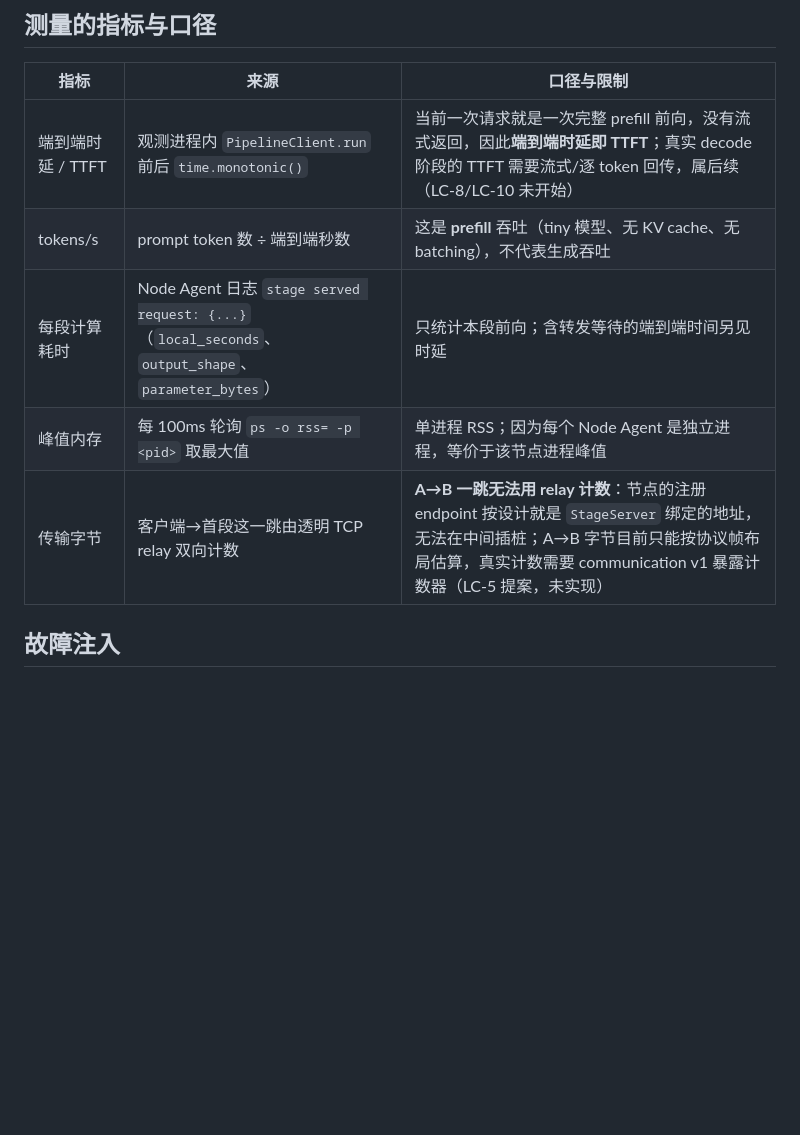
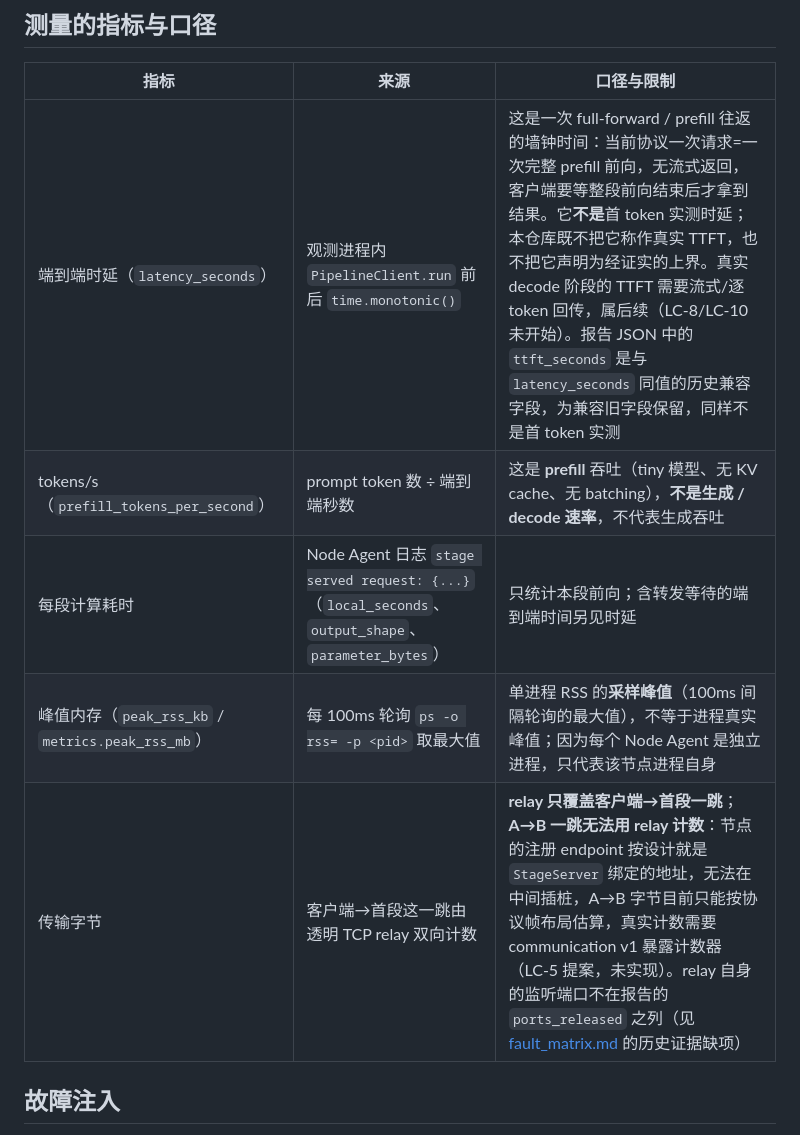
Before and after one commit to 7onytang/LastCore, a Markdown page: integration/README.md, the part around the change. Drawn GitHub-style; blank space fills up the shorter version.

```diff
--- a/integration/README.md
+++ b/integration/README.md
@@ -48,11 +48,11 @@ python -m integration.run_scenarios \
 
 | 指标 | 来源 | 口径与限制 |
 | --- | --- | --- |
-| 端到端时延 / TTFT | 观测进程内 `PipelineClient.run` 前后 `time.monotonic()` | 当前一次请求就是一次完整 prefill 前向，没有流式返回，因此**端到端时延即 TTFT**；真实 decode 阶段的 TTFT 需要流式/逐 token 回传，属后续（LC-8/LC-10 未开始） |
-| tokens/s | prompt token 数 ÷ 端到端秒数 | 这是 **prefill** 吞吐（tiny 模型、无 KV cache、无 batching），不代表生成吞吐 |
+| 端到端时延（`latency_seconds`） | 观测进程内 `PipelineClient.run` 前后 `time.monotonic()` | 这是一次 full-forward / prefill 往返的墙钟时间：当前协议一次请求=一次完整 prefill 前向，无流式返回，客户端要等整段前向结束后才拿到结果。它**不是**首 token 实测时延；本仓库既不把它称作真实 TTFT，也不把它声明为经证实的上界。真实 decode 阶段的 TTFT 需要流式/逐 token 回传，属后续（LC-8/LC-10 未开始）。报告 JSON 中的 `ttft_seconds` 是与 `latency_seconds` 同值的历史兼容字段，为兼容旧字段保留，同样不是首 token 实测 |
+| tokens/s（`prefill_tokens_per_second`） | prompt token 数 ÷ 端到端秒数 | 这是 **prefill** 吞吐（tiny 模型、无 KV cache、无 batching），**不是生成 / decode 速率**，不代表生成吞吐 |
 | 每段计算耗时 | Node Agent 日志 `stage served request: {...}`（`local_seconds`、`output_shape`、`parameter_bytes`） | 只统计本段前向；含转发等待的端到端时间另见时延 |
-| 峰值内存 | 每 100ms 轮询 `ps -o rss= -p <pid>` 取最大值 | 单进程 RSS；因为每个 Node Agent 是独立进程，等价于该节点进程峰值 |
-| 传输字节 | 客户端→首段这一跳由透明 TCP relay 双向计数 | **A→B 一跳无法用 relay 计数**：节点的注册 endpoint 按设计就是 `StageServer` 绑定的地址，无法在中间插桩；A→B 字节目前只能按协议帧布局估算，真实计数需要 communication v1 暴露计数器（LC-5 提案，未实现） |
+| 峰值内存（`peak_rss_kb` / `metrics.peak_rss_mb`） | 每 100ms 轮询 `ps -o rss= -p <pid>` 取最大值 | 单进程 RSS 的**采样峰值**（100ms 间隔轮询的最大值），不等于进程真实峰值；因为每个 Node Agent 是独立进程，只代表该节点进程自身 |
+| 传输字节 | 客户端→首段这一跳由透明 TCP relay 双向计数 | **relay 只覆盖客户端→首段一跳**；**A→B 一跳无法用 relay 计数**：节点的注册 endpoint 按设计就是 `StageServer` 绑定的地址，无法在中间插桩，A→B 字节目前只能按协议帧布局估算，真实计数需要 communication v1 暴露计数器（LC-5 提案，未实现）。relay 自身的监听端口不在报告的 `ports_released` 之列（见 [fault_matrix.md](fault_matrix.md) 的历史证据缺项） |
 
 ## 故障注入
 
```
Also changed, not shown: integration/fault_matrix.md (+19 -5 lines).
